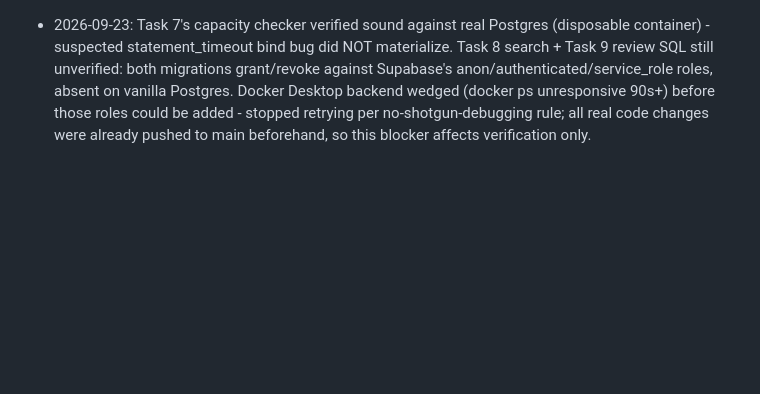
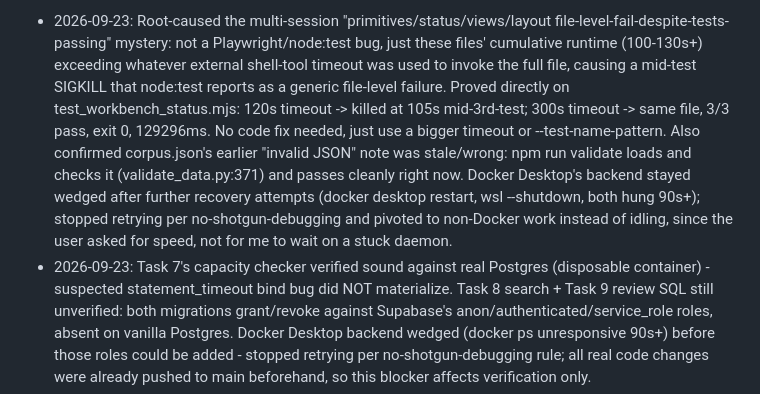
Before and after one commit to hongyime/sgCertWatch2026, a Markdown page: .agents/JOURNAL.md, the part around one of its changes. GitHub-like rendering; blank space fills up the shorter version.

Commit message:
docs(agents): root-cause the multi-session Playwright file-level-fail mystery

```diff
--- a/.agents/JOURNAL.md
+++ b/.agents/JOURNAL.md
@@ -1,3 +1,18 @@
+- 2026-09-23: Root-caused the multi-session "primitives/status/views/layout
+  file-level-fail-despite-tests-passing" mystery: not a Playwright/node:test
+  bug, just these files' cumulative runtime (100-130s+) exceeding whatever
+  external shell-tool timeout was used to invoke the full file, causing a
+  mid-test SIGKILL that node:test reports as a generic file-level failure.
+  Proved directly on test_workbench_status.mjs: 120s timeout -> killed at
+  105s mid-3rd-test; 300s timeout -> same file, 3/3 pass, exit 0, 129296ms.
+  No code fix needed, just use a bigger timeout or --test-name-pattern.
+  Also confirmed corpus.json's earlier "invalid JSON" note was stale/wrong:
+  npm run validate loads and checks it (validate_data.py:371) and passes
+  cleanly right now. Docker Desktop's backend stayed wedged after further
+  recovery attempts (docker desktop restart, wsl --shutdown, both hung 90s+);
+  stopped retrying per no-shotgun-debugging and pivoted to non-Docker work
+  instead of idling, since the user asked for speed, not for me to wait on
+  a stuck daemon.
 - 2026-09-23: Task 7's capacity checker verified sound against real Postgres
   (disposable container) - suspected statement_timeout bind bug did NOT
   materialize. Task 8 search + Task 9 review SQL still unverified: both
```
Also changed, not shown: other parts of .agents/JOURNAL.md (+20 -0 lines), .agents/STATE.md (+21 -19 lines).
